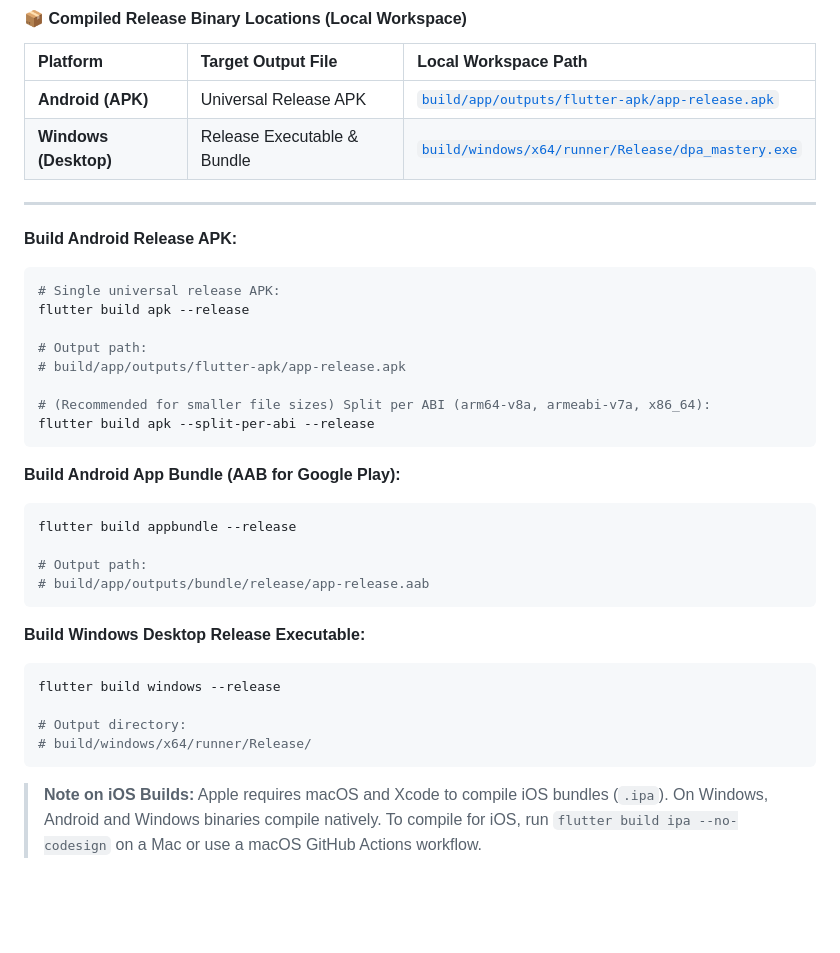
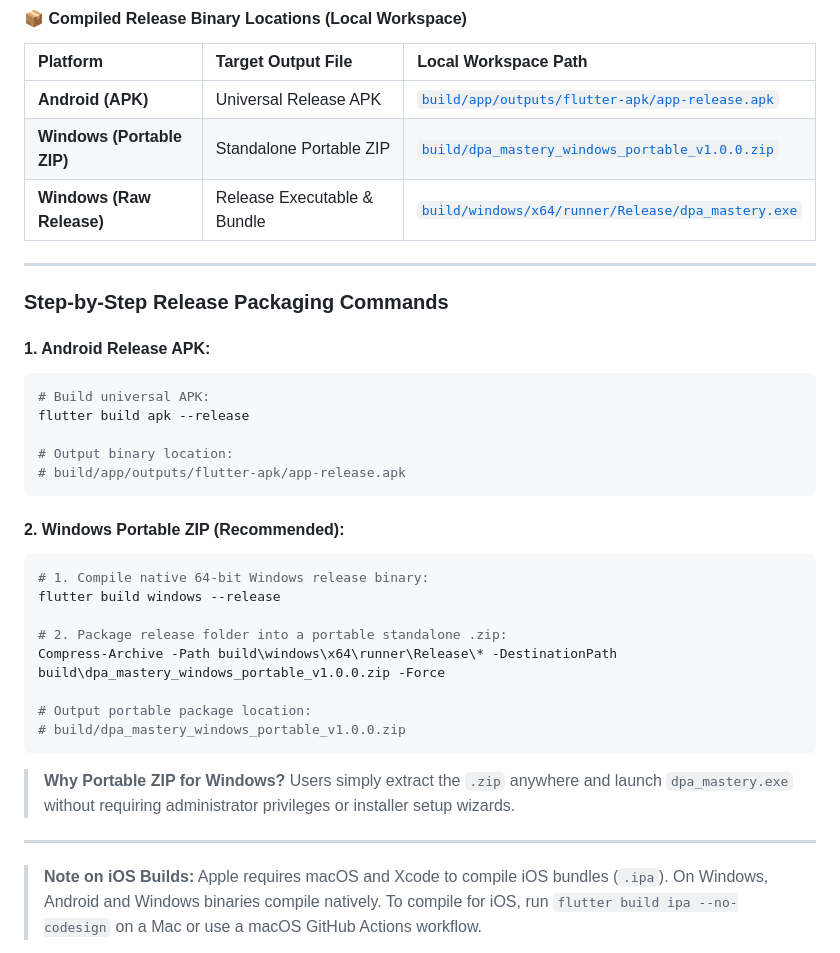
Before and after one commit to tildemark/dpa-mastery, a Markdown page: README.md, the part around the change. Drawn GitHub-style; blank space fills up the shorter version.

Commit message:
docs: document Windows portable zip packaging commands and locations

````diff
--- a/README.md
+++ b/README.md
@@ -110,40 +110,39 @@ flutter run -d windows
 | Platform | Target Output File | Local Workspace Path |
 | :--- | :--- | :--- |
 | **Android (APK)** | Universal Release APK | [`build/app/outputs/flutter-apk/app-release.apk`](file:///c:/code/dpa-mastery/build/app/outputs/flutter-apk/app-release.apk) |
-| **Windows (Desktop)** | Release Executable & Bundle | [`build/windows/x64/runner/Release/dpa_mastery.exe`](file:///c:/code/dpa-mastery/build/windows/x64/runner/Release/dpa_mastery.exe) |
+| **Windows (Portable ZIP)** | Standalone Portable ZIP | [`build/dpa_mastery_windows_portable_v1.0.0.zip`](file:///c:/code/dpa-mastery/build/dpa_mastery_windows_portable_v1.0.0.zip) |
+| **Windows (Raw Release)** | Release Executable & Bundle | [`build/windows/x64/runner/Release/dpa_mastery.exe`](file:///c:/code/dpa-mastery/build/windows/x64/runner/Release/dpa_mastery.exe) |
 
 ---
 
-**Build Android Release APK:**
+### Step-by-Step Release Packaging Commands
+
+#### 1. Android Release APK:
 
 ```bash
-# Single universal release APK:
+# Build universal APK:
 flutter build apk --release
 
-# Output path:
+# Output binary location:
 # build/app/outputs/flutter-apk/app-release.apk
-
-# (Recommended for smaller file sizes) Split per ABI (arm64-v8a, armeabi-v7a, x86_64):
-flutter build apk --split-per-abi --release
 ```
 
-**Build Android App Bundle (AAB for Google Play):**
+#### 2. Windows Portable ZIP (Recommended):
 
-```bash
-flutter build appbundle --release
+```powershell
+# 1. Compile native 64-bit Windows release binary:
+flutter build windows --release
 
-# Output path:
-# build/app/outputs/bundle/release/app-release.aab
+# 2. Package release folder into a portable standalone .zip:
+Compress-Archive -Path build\windows\x64\runner\Release\* -DestinationPath build\dpa_mastery_windows_portable_v1.0.0.zip -Force
+
+# Output portable package location:
+# build/dpa_mastery_windows_portable_v1.0.0.zip
 ```
 
-**Build Windows Desktop Release Executable:**
+> **Why Portable ZIP for Windows?** Users simply extract the `.zip` anywhere and launch `dpa_mastery.exe` without requiring administrator privileges or installer setup wizards.
 
-```bash
-flutter build windows --release
-
-# Output directory:
-# build/windows/x64/runner/Release/
-```
+---
 
 > **Note on iOS Builds:** Apple requires macOS and Xcode to compile iOS bundles (`.ipa`). On Windows, Android and Windows binaries compile natively. To compile for iOS, run `flutter build ipa --no-codesign` on a Mac or use a macOS GitHub Actions workflow.
 
````
